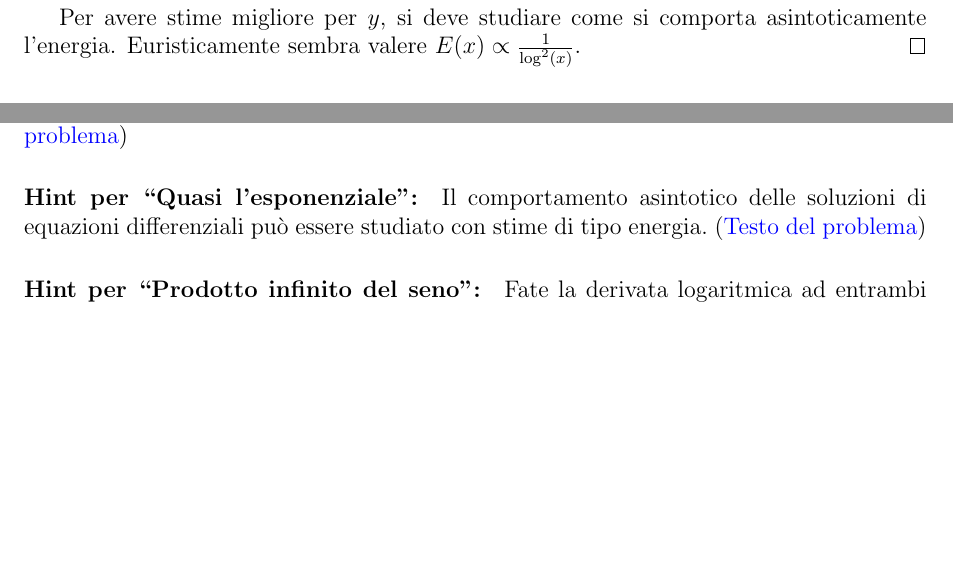
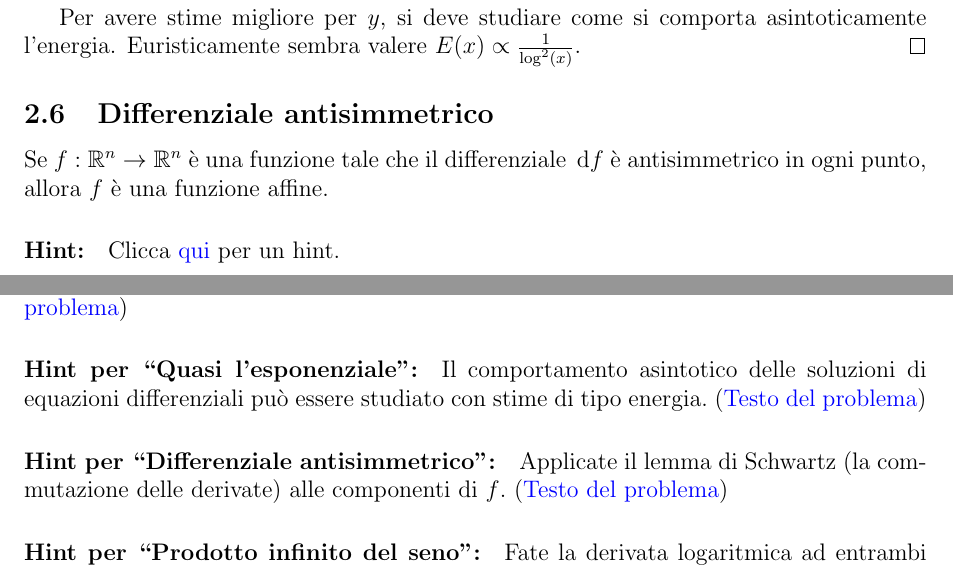
Before and after one commit to dario2994/CoolMathProblems, a LaTeX paper (main.tex, which reads problems/Analisi.tex): two parts of pages 5 and 8 of 8, joined at a grey line, cut so that both start at the same text, the shorter picture padded with empty space. Compiled offline with pdfLaTeX.

Commit message:
Added easy-version of Korn lemma (antisymmetric differential)

```diff
--- a/problems/Analisi.tex
+++ b/problems/Analisi.tex
@@ -55,3 +55,8 @@ da cui la tesi discende facilmente.
 
 Per avere stime migliore per $y$, si deve studiare come si comporta asintoticamente l'energia. Euristicamente sembra valere $E(x)\propto\frac1{\log^2(x)}$.
 }
+
+\Problem{Differenziale antisimmetrico}{
+Se $f:\R^n\to\R^n$ è una funzione tale che il differenziale $\de f$ è antisimmetrico in ogni punto, allora $f$ è una funzione affine.
+}
+\Hint{Applicate il lemma di Schwartz (la commutazione delle derivate) alle componenti di $f$.}
```
